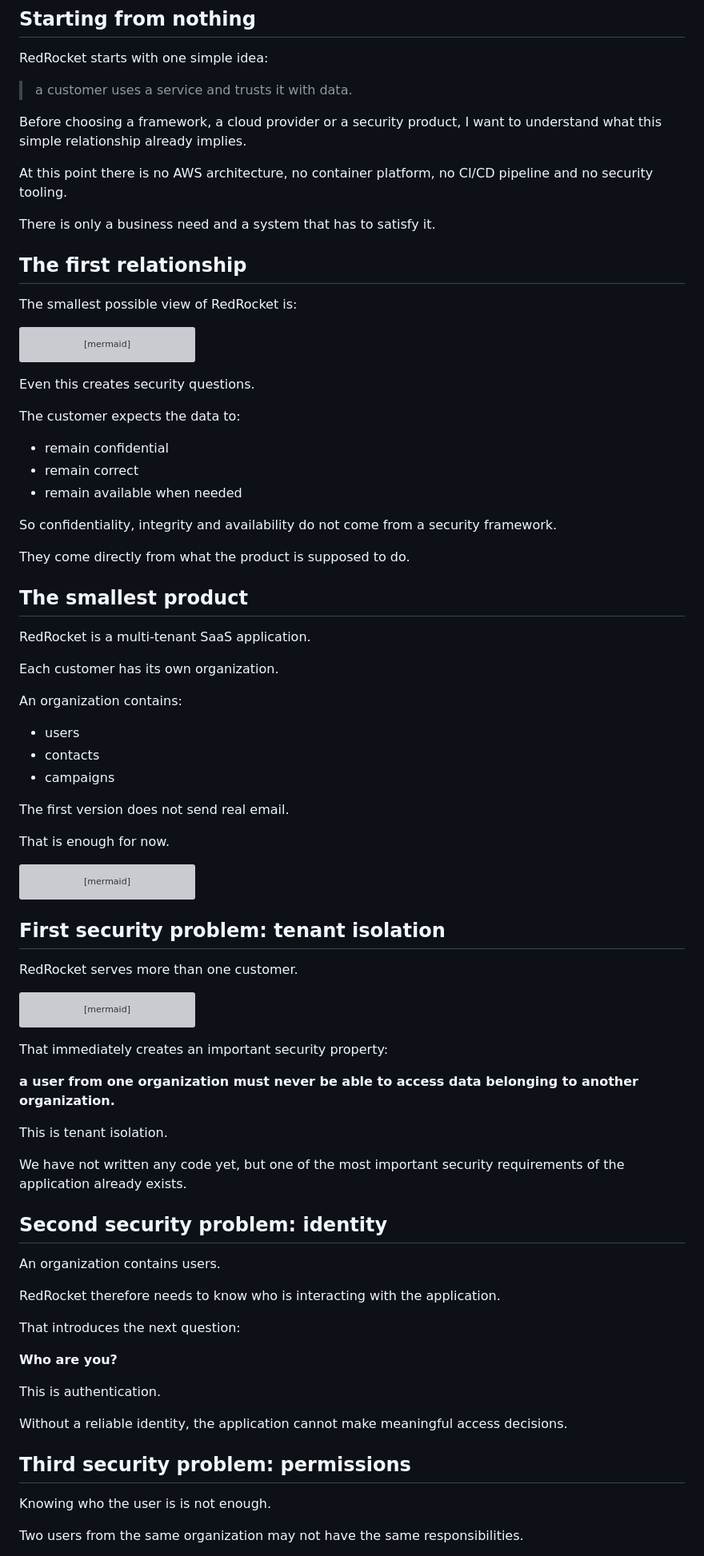
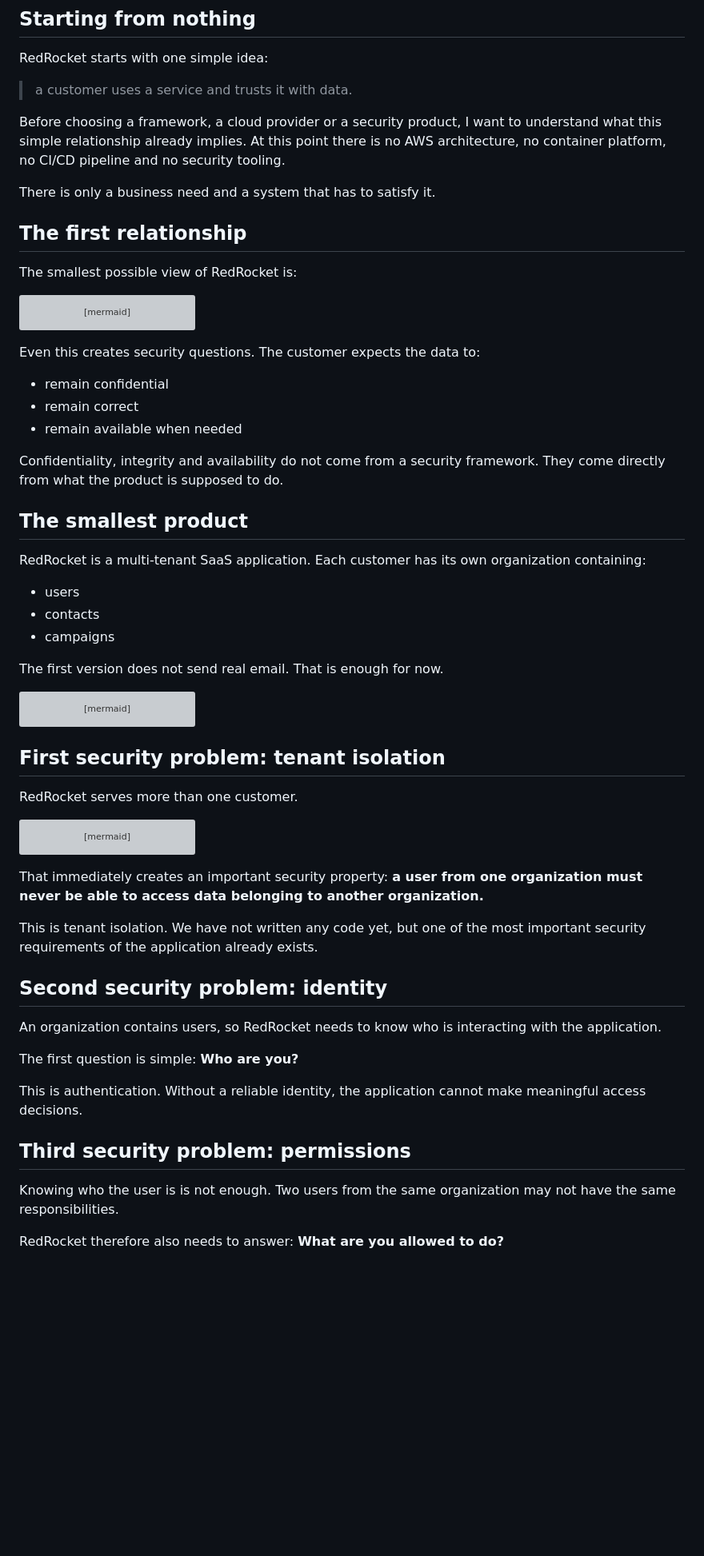
Before and after one commit to lxrider/saas-security-lab, a Markdown page: docs/architecture-foundations.md, the part around one of its changes. Shown at 80% size. GitHub-like rendering; blank space fills up the shorter version; grey boxes are pictures that could not be loaded.

Commit message:
Improve architecture foundations readability
Updated the architecture foundations document to clarify security concerns, trust boundaries, and the initial technical architecture for RedRocket.

````diff
--- a/docs/architecture-foundations.md
+++ b/docs/architecture-foundations.md
@@ -6,11 +6,7 @@ RedRocket starts with one simple idea:
 
 > a customer uses a service and trusts it with data.
 
-Before choosing a framework, a cloud provider or a security product,
-I want to understand what this simple relationship already implies.
-
-At this point there is no AWS architecture, no container platform,
-no CI/CD pipeline and no security tooling.
+Before choosing a framework, a cloud provider or a security product, I want to understand what this simple relationship already implies. At this point there is no AWS architecture, no container platform, no CI/CD pipeline and no security tooling.
 
 There is only a business need and a system that has to satisfy it.
 
@@ -24,34 +20,23 @@ flowchart LR
     R --> D["Customer data"]
 ```
 
-Even this creates security questions.
-
-The customer expects the data to:
+Even this creates security questions. The customer expects the data to:
 
 - remain confidential
 - remain correct
 - remain available when needed
 
-So confidentiality, integrity and availability do not come from a security
-framework.
-
-They come directly from what the product is supposed to do.
+Confidentiality, integrity and availability do not come from a security framework. They come directly from what the product is supposed to do.
 
 ## The smallest product
 
-RedRocket is a multi-tenant SaaS application.
-
-Each customer has its own organization.
-
-An organization contains:
+RedRocket is a multi-tenant SaaS application. Each customer has its own organization containing:
 
 - users
 - contacts
 - campaigns
 
-The first version does not send real email.
-
-That is enough for now.
+The first version does not send real email. That is enough for now.
 
 ```mermaid
 flowchart TD
@@ -73,34 +58,21 @@ flowchart TD
     B --> BD["Customer B data"]
 ```
 
-That immediately creates an important security property:
+That immediately creates an important security property: **a user from one organization must never be able to access data belonging to another organization.**
 
-**a user from one organization must never be able to access data belonging
-to another organization.**
-
-This is tenant isolation.
-
-We have not written any code yet, but one of the most important security
-requirements of the application already exists.
+This is tenant isolation. We have not written any code yet, but one of the most important security requirements of the application already exists.
 
 ## Second security problem: identity
 
-An organization contains users.
+An organization contains users, so RedRocket needs to know who is interacting with the application.
 
-RedRocket therefore needs to know who is interacting with the application.
+The first question is simple: **Who are you?**
 
-That introduces the next question:
-
-**Who are you?**
-
-This is authentication.
-
-Without a reliable identity, the application cannot make meaningful access
-decisions.
+This is authentication. Without a reliable identity, the application cannot make meaningful access decisions.
 
 ## Third security problem: permissions
 
-Knowing who the user is is not enough.
+Knowing who the user is is not enough. Two users from the same organization may not have the same responsibilities.
 
-Two users from the same organization may not have the same responsibilities.
+RedRocket therefore also needs to answer: **What are you allowed to do?**
 
````
Also changed, not shown: other parts of docs/architecture-foundations.md (+20 -65 lines).
